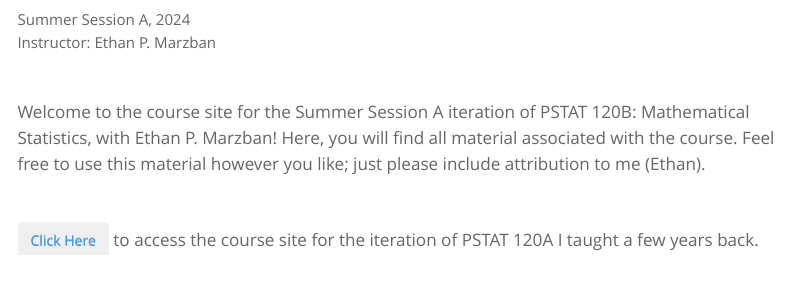
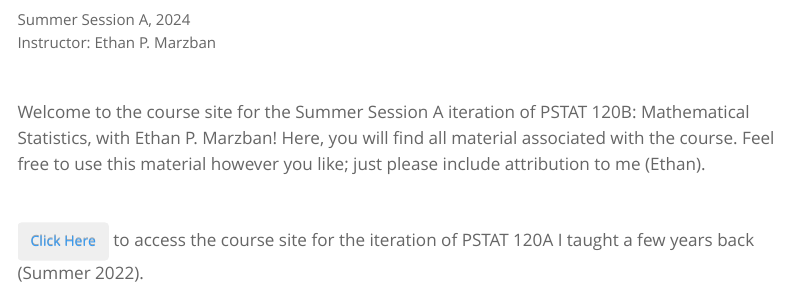
Before and after one commit to pstat120b/pstat120b.github.io, a Quarto document (index.qmd): the page in a window 1100 px wide, from 60 px down. Rendered offline with R 4.5, knitr and Pandoc in place of Quarto, with nearby package versions; menus at the side of the page are left out.

Commit message:
Modify index

```diff
--- a/index.qmd
+++ b/index.qmd
@@ -13,4 +13,4 @@ Welcome to the course site for the Summer Session A iteration of PSTAT 120B: Mat
 
 \
 
-<a href="https://pstat120a.github.io" target="_blank"><button type="button" class="btn btn-outline-primary">Click Here</button></a> to access the course site for the iteration of PSTAT 120A I taught a few years back.
+<a href="https://pstat120a.github.io" target="_blank"><button type="button" class="btn btn-outline-primary">Click Here</button></a> to access the course site for the iteration of PSTAT 120A I taught a few years back (Summer 2022).
```
Also changed, not shown: docs/search.json, 1 other file.
